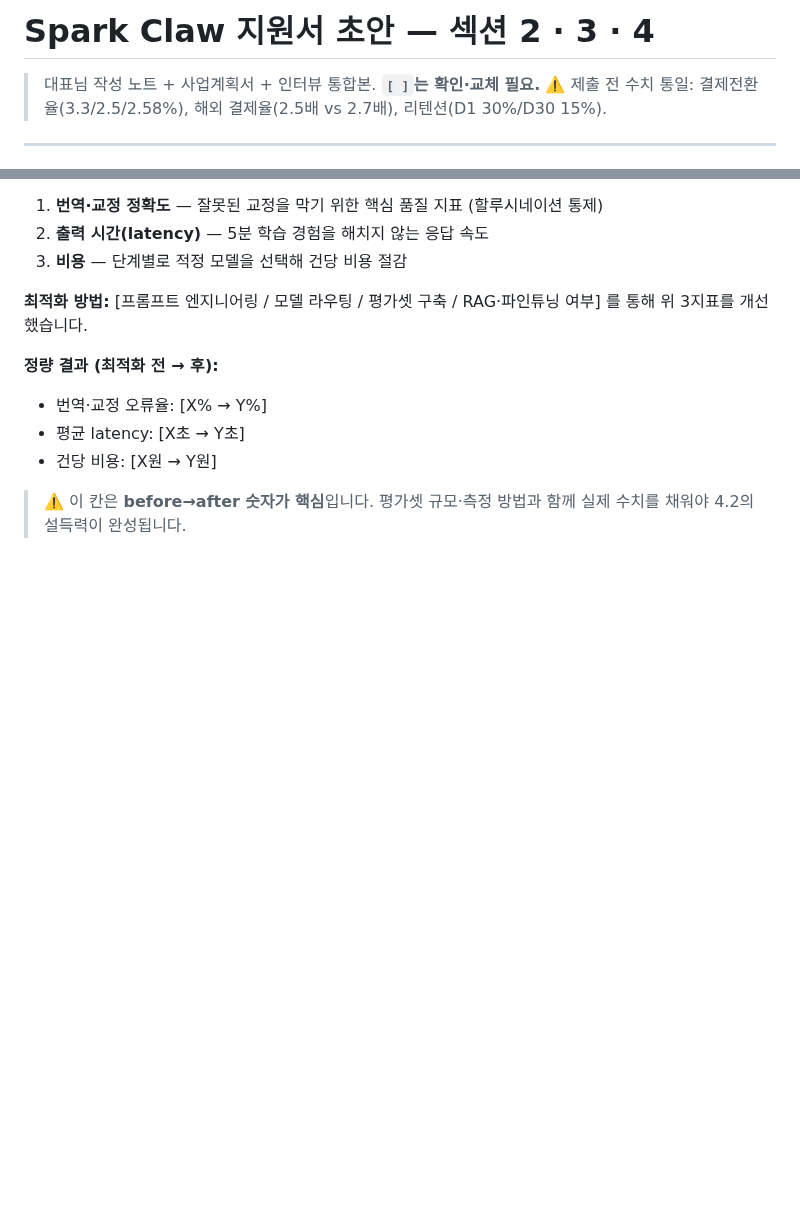
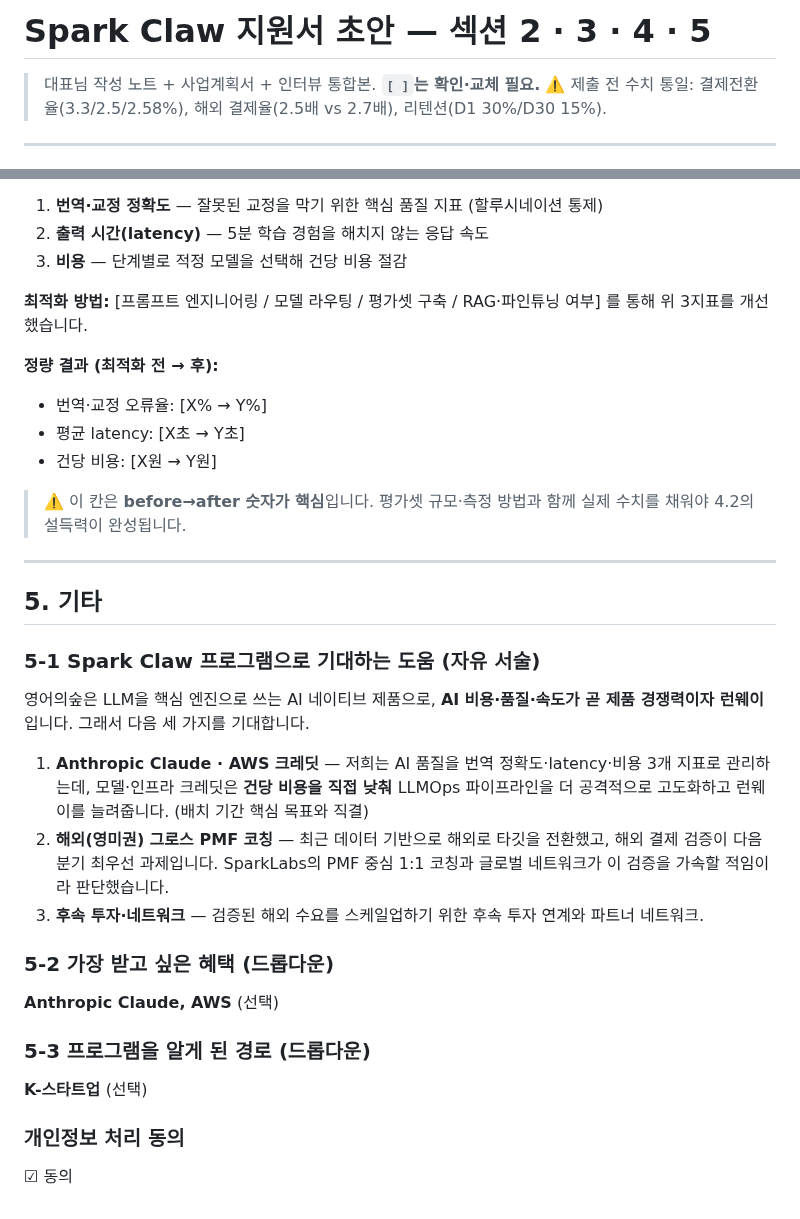
Before and after one commit to chanjoonglee-cell/ReelsMaking, a Markdown page: sparklabs/draft-answers.md, 2 parts joined by grey strips. Drawn GitHub-style; blank space fills up the shorter version.

Commit message:
Add section 5 draft (program ask)
5-1 ties the ask to the program's Claude/AWS credit benefit, framing
LLM cost/quality/speed as core to an AI-native product, plus overseas
PMF coaching and follow-on. Records 5-2/5-3 dropdown picks.

Co-Authored-By: Claude Opus 4.8 <noreply@anthropic.com>
Claude-Session: https://claude.ai/code/session_01W1JfythW5wDaX1ceMooboB

```diff
--- a/sparklabs/draft-answers.md
+++ b/sparklabs/draft-answers.md
@@ -1,4 +1,4 @@
-# Spark Claw 지원서 초안 — 섹션 2 · 3 · 4
+# Spark Claw 지원서 초안 — 섹션 2 · 3 · 4 · 5
 
 > 대표님 작성 노트 + 사업계획서 + 인터뷰 통합본. **`[ ]`는 확인·교체 필요.**
 > ⚠️ 제출 전 수치 통일: 결제전환율(3.3/2.5/2.58%), 해외 결제율(2.5배 vs 2.7배), 리텐션(D1 30%/D30 15%).
@@ -129,3 +129,23 @@ KAIST 데이터전략 연구실과 연구협력 MOU, 특허출원(10-2025-014699
 - 건당 비용: [X원 → Y원]
 
 > ⚠️ 이 칸은 **before→after 숫자가 핵심**입니다. 평가셋 규모·측정 방법과 함께 실제 수치를 채워야 4.2의 설득력이 완성됩니다.
+
+---
+
+## 5. 기타
+
+### 5-1 Spark Claw 프로그램으로 기대하는 도움 (자유 서술)
+영어의숲은 LLM을 핵심 엔진으로 쓰는 AI 네이티브 제품으로, **AI 비용·품질·속도가 곧 제품 경쟁력이자 런웨이**입니다. 그래서 다음 세 가지를 기대합니다.
+
+1. **Anthropic Claude · AWS 크레딧** — 저희는 AI 품질을 번역 정확도·latency·비용 3개 지표로 관리하는데, 모델·인프라 크레딧은 **건당 비용을 직접 낮춰** LLMOps 파이프라인을 더 공격적으로 고도화하고 런웨이를 늘려줍니다. (배치 기간 핵심 목표와 직결)
+2. **해외(영미권) 그로스 PMF 코칭** — 최근 데이터 기반으로 해외로 타깃을 전환했고, 해외 결제 검증이 다음 분기 최우선 과제입니다. SparkLabs의 PMF 중심 1:1 코칭과 글로벌 네트워크가 이 검증을 가속할 적임이라 판단했습니다.
+3. **후속 투자·네트워크** — 검증된 해외 수요를 스케일업하기 위한 후속 투자 연계와 파트너 네트워크.
+
+### 5-2 가장 받고 싶은 혜택 (드롭다운)
+**Anthropic Claude, AWS** (선택)
+
+### 5-3 프로그램을 알게 된 경로 (드롭다운)
+**K-스타트업** (선택)
+
+### 개인정보 처리 동의
+☑ 동의
```
